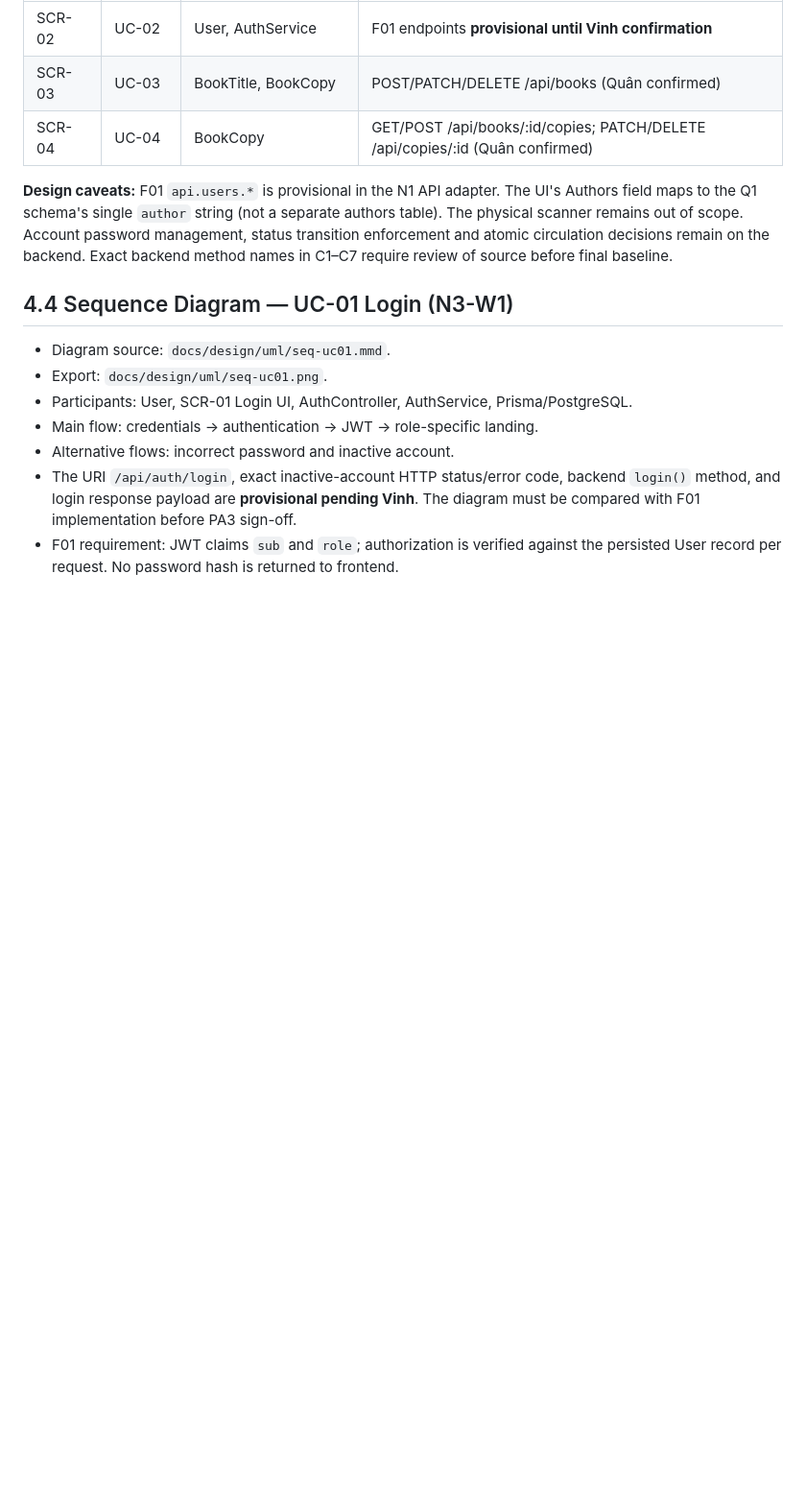
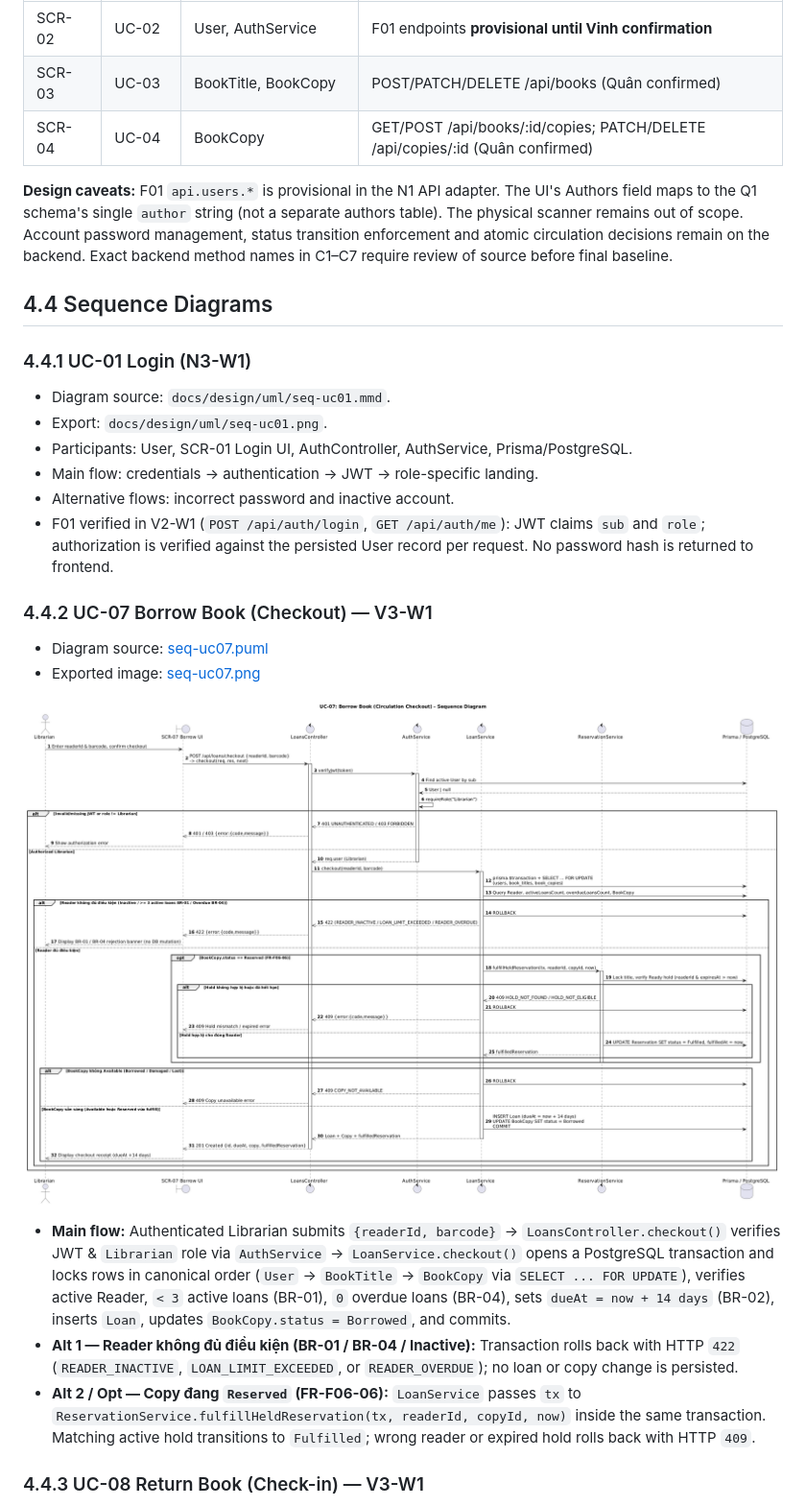
Before and after one commit to Vincenthevinh/UniLib, a Markdown page: docs/pa3/03-oo-design.md, the part around one of its changes. Shown at 96% size. Rendered like a GitHub page; pictures changed too: docs/design/uml/seq-uc07.png (added); blank space fills up the shorter version.

```diff
--- a/docs/pa3/03-oo-design.md
+++ b/docs/pa3/03-oo-design.md
@@ -277,12 +294,27 @@ classDiagram
 
 **Design caveats:** F01 `api.users.*` is provisional in the N1 API adapter. The UI's Authors field maps to the Q1 schema's single `author` string (not a separate authors table). The physical scanner remains out of scope. Account password management, status transition enforcement and atomic circulation decisions remain on the backend. Exact backend method names in C1–C7 require review of source before final baseline.
 
-## 4.4 Sequence Diagram — UC-01 Login (N3-W1)
+## 4.4 Sequence Diagrams
+
+### 4.4.1 UC-01 Login (N3-W1)
 
 - Diagram source: `docs/design/uml/seq-uc01.mmd`.
 - Export: `docs/design/uml/seq-uc01.png`.
 - Participants: User, SCR-01 Login UI, AuthController, AuthService, Prisma/PostgreSQL.
 - Main flow: credentials -> authentication -> JWT -> role-specific landing.
 - Alternative flows: incorrect password and inactive account.
-- The URI `/api/auth/login`, exact inactive-account HTTP status/error code, backend `login()` method, and login response payload are **provisional pending Vinh**. The diagram must be compared with F01 implementation before PA3 sign-off.
-- F01 requirement: JWT claims `sub` and `role`; authorization is verified against the persisted User record per request. No password hash is returned to frontend.
+- F01 verified in V2-W1 (`POST /api/auth/login`, `GET /api/auth/me`): JWT claims `sub` and `role`; authorization is verified against the persisted User record per request. No password hash is returned to frontend.
+
+### 4.4.2 UC-07 Borrow Book (Checkout) — V3-W1
+
+- Diagram source: [seq-uc07.puml](../design/uml/seq-uc07.puml)
+- Exported image: [seq-uc07.png](../design/uml/seq-uc07.png)
+
+![UC-07 Borrow Sequence Diagram](../design/uml/seq-uc07.png)
+
+- **Main flow:** Authenticated Librarian submits `{readerId, barcode}` → `LoansController.checkout()` verifies JWT & `Librarian` role via `AuthService` → `LoanService.checkout()` opens a PostgreSQL transaction and locks rows in canonical order (`User` → `BookTitle` → `BookCopy` via `SELECT ... FOR UPDATE`), verifies active Reader, `< 3` active loans (BR-01), `0` overdue loans (BR-04), sets `dueAt = now + 14 days` (BR-02), inserts `Loan`, updates `BookCopy.status = Borrowed`, and commits.
+- **Alt 1 — Reader không đủ điều kiện (BR-01 / BR-04 / Inactive):** Transaction rolls back with HTTP `422` (`READER_INACTIVE`, `LOAN_LIMIT_EXCEEDED`, or `READER_OVERDUE`); no loan or copy change is persisted.
+- **Alt 2 / Opt — Copy đang `Reserved` (FR-F06-06):** `LoanService` passes `tx` to `ReservationService.fulfillHeldReservation(tx, readerId, copyId, now)` inside the same transaction. Matching active hold transitions to `Fulfilled`; wrong reader or expired hold rolls back with HTTP `409`.
+
+### 4.4.3 UC-08 Return Book (Check-in) — V3-W1
+
```
Also changed, not shown: other parts of docs/pa3/03-oo-design.md (+56 -19 lines), docs/design/api.md (+13 -0 lines), src/V3-W1.md (added, +200 -0 lines), docs/design/uml/seq-uc08.png (added), 8 other files.
